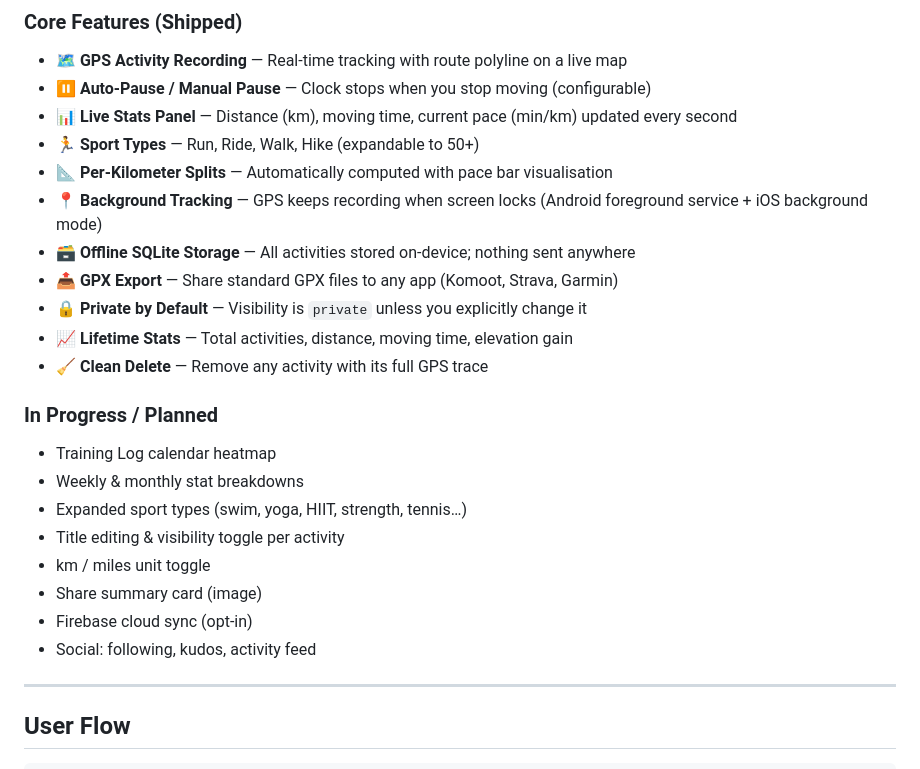
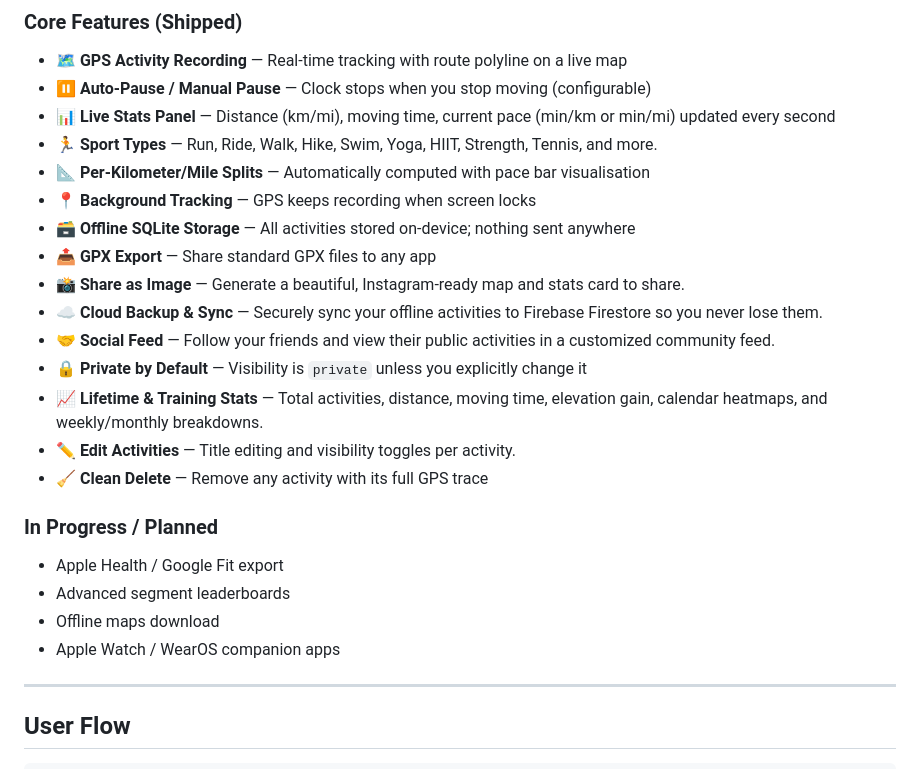
Before and after one commit to drdhavaltrivedi/athlr, a Markdown page: README.md, the part around the change. Rendered like a GitHub page.

Commit message:
docs: update README with recently shipped features

```diff
--- a/README.md
+++ b/README.md
@@ -57,26 +57,26 @@ The fitness tracking market is dominated by **Strava**, **Garmin Connect**, and
 
 - 🗺️ **GPS Activity Recording** — Real-time tracking with route polyline on a live map
 - ⏸️ **Auto-Pause / Manual Pause** — Clock stops when you stop moving (configurable)
-- 📊 **Live Stats Panel** — Distance (km), moving time, current pace (min/km) updated every second
-- 🏃 **Sport Types** — Run, Ride, Walk, Hike (expandable to 50+)
-- 📐 **Per-Kilometer Splits** — Automatically computed with pace bar visualisation
-- 📍 **Background Tracking** — GPS keeps recording when screen locks (Android foreground service + iOS background mode)
+- 📊 **Live Stats Panel** — Distance (km/mi), moving time, current pace (min/km or min/mi) updated every second
+- 🏃 **Sport Types** — Run, Ride, Walk, Hike, Swim, Yoga, HIIT, Strength, Tennis, and more.
+- 📐 **Per-Kilometer/Mile Splits** — Automatically computed with pace bar visualisation
+- 📍 **Background Tracking** — GPS keeps recording when screen locks
 - 🗃️ **Offline SQLite Storage** — All activities stored on-device; nothing sent anywhere
-- 📤 **GPX Export** — Share standard GPX files to any app (Komoot, Strava, Garmin)
+- 📤 **GPX Export** — Share standard GPX files to any app
+- 📸 **Share as Image** — Generate a beautiful, Instagram-ready map and stats card to share.
+- ☁️ **Cloud Backup & Sync** — Securely sync your offline activities to Firebase Firestore so you never lose them.
+- 🤝 **Social Feed** — Follow your friends and view their public activities in a customized community feed.
 - 🔒 **Private by Default** — Visibility is `private` unless you explicitly change it
-- 📈 **Lifetime Stats** — Total activities, distance, moving time, elevation gain
+- 📈 **Lifetime & Training Stats** — Total activities, distance, moving time, elevation gain, calendar heatmaps, and weekly/monthly breakdowns.
+- ✏️ **Edit Activities** — Title editing and visibility toggles per activity.
 - 🧹 **Clean Delete** — Remove any activity with its full GPS trace
 
 ### In Progress / Planned
 
-- Training Log calendar heatmap
-- Weekly & monthly stat breakdowns
-- Expanded sport types (swim, yoga, HIIT, strength, tennis…)
-- Title editing & visibility toggle per activity
-- km / miles unit toggle
-- Share summary card (image)
-- Firebase cloud sync (opt-in)
-- Social: following, kudos, activity feed
+- Apple Health / Google Fit export
+- Advanced segment leaderboards
+- Offline maps download
+- Apple Watch / WearOS companion apps
 
 ---
 
```
